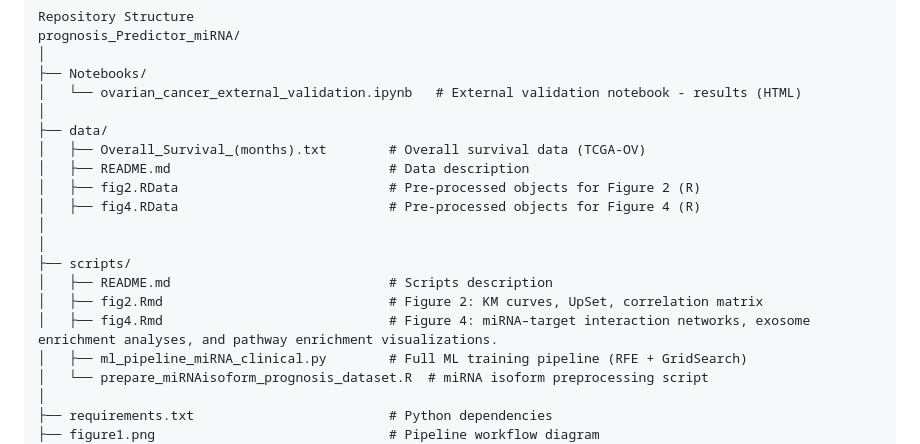
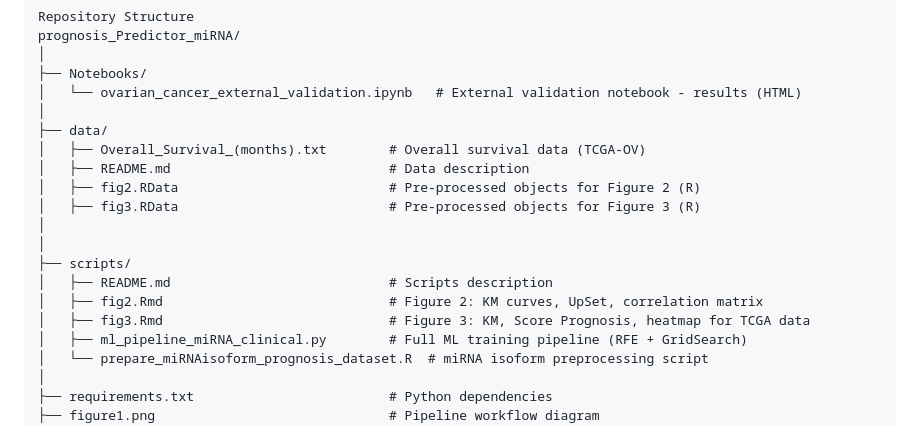
Before and after one commit to bioinformatics-inca/prognosis_Predictor_miRNA, a Markdown page: README.md, the part around the change. Rendered like a GitHub page.

Commit message:
Update README to reflect changes in figures

```diff
--- a/README.md
+++ b/README.md
@@ -45,13 +45,13 @@ prognosis_Predictor_miRNA/
 │   ├── Overall_Survival_(months).txt        # Overall survival data (TCGA-OV)
 │   ├── README.md                            # Data description
 │   ├── fig2.RData                           # Pre-processed objects for Figure 2 (R)
-│   ├── fig4.RData                           # Pre-processed objects for Figure 4 (R)
+│   ├── fig3.RData                           # Pre-processed objects for Figure 3 (R)
 │
 │
 ├── scripts/
 │   ├── README.md                            # Scripts description
 │   ├── fig2.Rmd                             # Figure 2: KM curves, UpSet, correlation matrix
-│   ├── fig4.Rmd                             # Figure 4: miRNA–target interaction networks, exosome enrichment analyses, and pathway enrichment visualizations.
+│   ├── fig3.Rmd                             # Figure 3: KM, Score Prognosis, heatmap for TCGA data
 │   ├── ml_pipeline_miRNA_clinical.py        # Full ML training pipeline (RFE + GridSearch)
 │   └── prepare_miRNAisoform_prognosis_dataset.R  # miRNA isoform preprocessing script
 │
```
